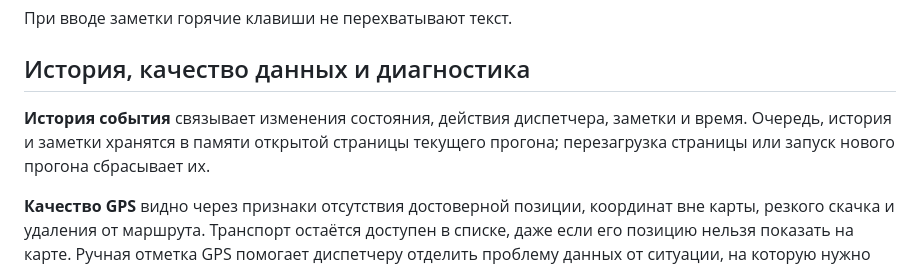
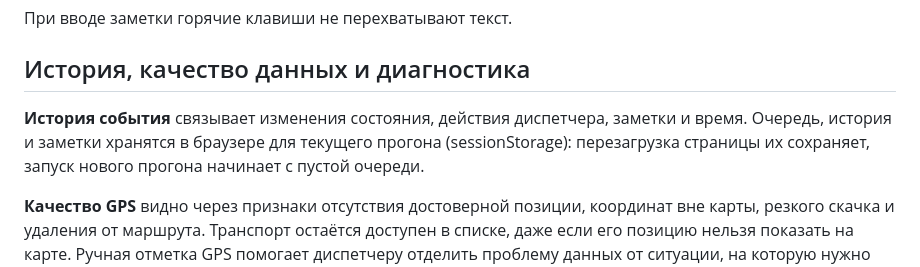
Before and after one commit to kroffske/transport2, a Markdown page: docs/features.md, the part around the change. GitHub-like rendering.

```diff
--- a/docs/features.md
+++ b/docs/features.md
@@ -104,7 +104,7 @@ description: "Подробные возможности диспетчерско
 
 ## История, качество данных и диагностика
 
-**История события** связывает изменения состояния, действия диспетчера, заметки и время. Очередь, история и заметки хранятся в памяти открытой страницы текущего прогона; перезагрузка страницы или запуск нового прогона сбрасывает их.
+**История события** связывает изменения состояния, действия диспетчера, заметки и время. Очередь, история и заметки хранятся в браузере для текущего прогона (sessionStorage): перезагрузка страницы их сохраняет, запуск нового прогона начинает с пустой очереди.
 
 **Качество GPS** видно через признаки отсутствия достоверной позиции, координат вне карты, резкого скачка и удаления от маршрута. Транспорт остаётся доступен в списке, даже если его позицию нельзя показать на карте. Ручная отметка GPS помогает диспетчеру отделить проблему данных от ситуации, на которую нужно реагировать как на задержку.
 
```
Also changed, not shown: README.md (+10 -2 lines), dashboard/README.md (+1 -1 lines).
